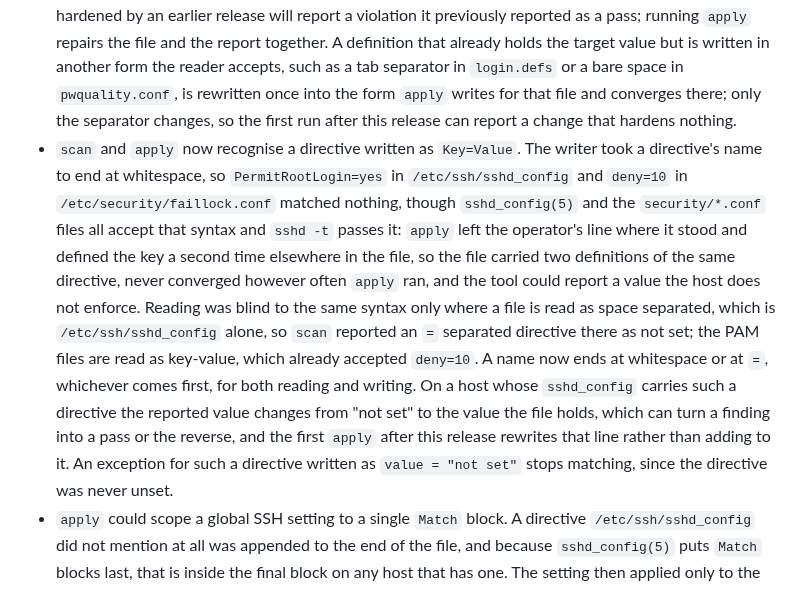
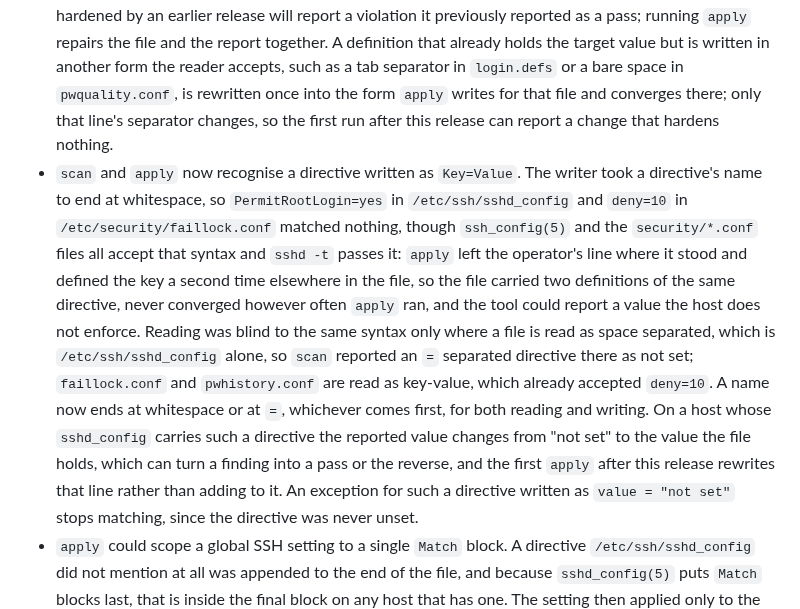
Before and after one commit to tidynest/linux-hardener, a Markdown page: CHANGELOG.md, the part around the change. Drawn GitHub-style.

Commit message:
docs(changelog): point the separator citation at the right man page
The Key=Value entry credited sshd_config(5) with documenting the
whitespace-or-'=' separator convention. That text is in ssh_config(5);
confirmed on this host, sshd_config(5) says only "keyword-argument
pairs, one per line", while ssh_config(5) spells out the whitespace or
exactly one '=' rule the entry describes. The behaviour claim still
holds, since both files share OpenSSH's strdelim splitter and the
sshd -t evidence is empirical; only the pointer was wrong.

Also names faillock.conf and pwhistory.conf rather than "the PAM
files", since pwquality.conf and login.defs are read as Auto rather
than pure key-value, and scopes "only the separator changes" to the
line rather than the file, since the rewrite also drops the file's
trailing newline through the known lines.join("\n") defect.

```diff
--- a/CHANGELOG.md
+++ b/CHANGELOG.md
@@ -185,25 +185,26 @@ and this project adheres to [Semantic Versioning](https://semver.org/spec/v2.0.0
   definition that already holds the target value but is written in another form
   the reader accepts, such as a tab separator in `login.defs` or a bare space
   in `pwquality.conf`, is rewritten once into the form `apply` writes for that
-  file and converges there; only the separator changes, so the first run after
-  this release can report a change that hardens nothing.
+  file and converges there; only that line's separator changes, so the first
+  run after this release can report a change that hardens nothing.
 - `scan` and `apply` now recognise a directive written as `Key=Value`. The
   writer took a directive's name to end at whitespace, so `PermitRootLogin=yes`
   in `/etc/ssh/sshd_config` and `deny=10` in `/etc/security/faillock.conf`
-  matched nothing, though `sshd_config(5)` and the `security/*.conf` files all
+  matched nothing, though `ssh_config(5)` and the `security/*.conf` files all
   accept that syntax and `sshd -t` passes it: `apply` left the operator's line
   where it stood and defined the key a second time elsewhere in the file, so
   the file carried two definitions of the same directive, never converged
   however often `apply` ran, and the tool could report a value the host does
   not enforce. Reading was blind to the same syntax only where a file is read
   as space separated, which is `/etc/ssh/sshd_config` alone, so `scan` reported
-  an `=` separated directive there as not set; the PAM files are read as
-  key-value, which already accepted `deny=10`. A name now ends at whitespace or
-  at `=`, whichever comes first, for both reading and writing. On a host whose
-  `sshd_config` carries such a directive the reported value changes from "not
-  set" to the value the file holds, which can turn a finding into a pass or the
-  reverse, and the first `apply` after this release rewrites that line rather
-  than adding to it. An exception for such a directive written as
+  an `=` separated directive there as not set; `faillock.conf` and
+  `pwhistory.conf` are read as key-value, which already accepted `deny=10`. A
+  name now ends at whitespace or at `=`, whichever comes first, for both
+  reading and writing. On a host whose `sshd_config` carries such a directive
+  the reported value changes from "not set" to the value the file holds, which
+  can turn a finding into a pass or the reverse, and the first `apply` after
+  this release rewrites that line rather than adding to it. An exception for
+  such a directive written as
   `value = "not set"` stops matching, since the directive was never unset.
 - `apply` could scope a global SSH setting to a single `Match` block. A
   directive `/etc/ssh/sshd_config` did not mention at all was appended to the
```
